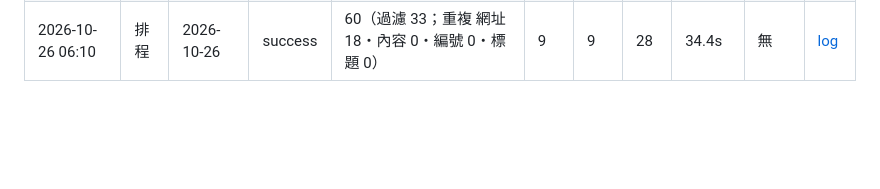
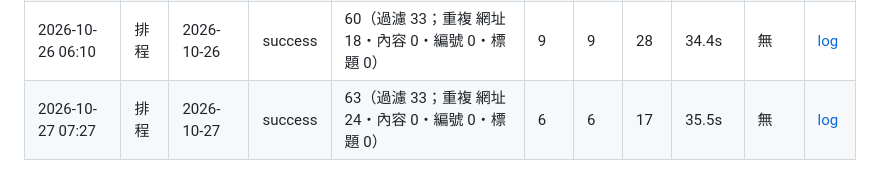
Before and after one commit to steer425/tcm-onco-platform, a Markdown page: runs/2026-10.md, the part around the change. GitHub-like rendering; blank space fills up the shorter version.

Commit message:
news run 2026-10-27

```diff
--- a/runs/2026-10.md
+++ b/runs/2026-10.md
@@ -29,3 +29,4 @@
 | 2026-10-24 06:44 | 排程 | 2026-10-24 | success | 53（過濾 33；重複 網址 15・內容 0・編號 0・標題 0） | 5 | 5 | 13 | 26.3s | 無 | [log](https://github.com/steer425/tcm-onco-platform/actions/runs/40035454667) |
 | 2026-10-25 06:05 | 排程 | 2026-10-25 | success | 54（過濾 33；重複 網址 19・內容 0・編號 0・標題 0） | 2 | 2 | 4 | 23.8s | 無 | [log](https://github.com/steer425/tcm-onco-platform/actions/runs/40136965565) |
 | 2026-10-26 06:10 | 排程 | 2026-10-26 | success | 60（過濾 33；重複 網址 18・內容 0・編號 0・標題 0） | 9 | 9 | 28 | 34.4s | 無 | [log](https://github.com/steer425/tcm-onco-platform/actions/runs/40238821256) |
+| 2026-10-27 07:27 | 排程 | 2026-10-27 | success | 63（過濾 33；重複 網址 24・內容 0・編號 0・標題 0） | 6 | 6 | 17 | 35.5s | 無 | [log](https://github.com/steer425/tcm-onco-platform/actions/runs/40419739317) |
```
